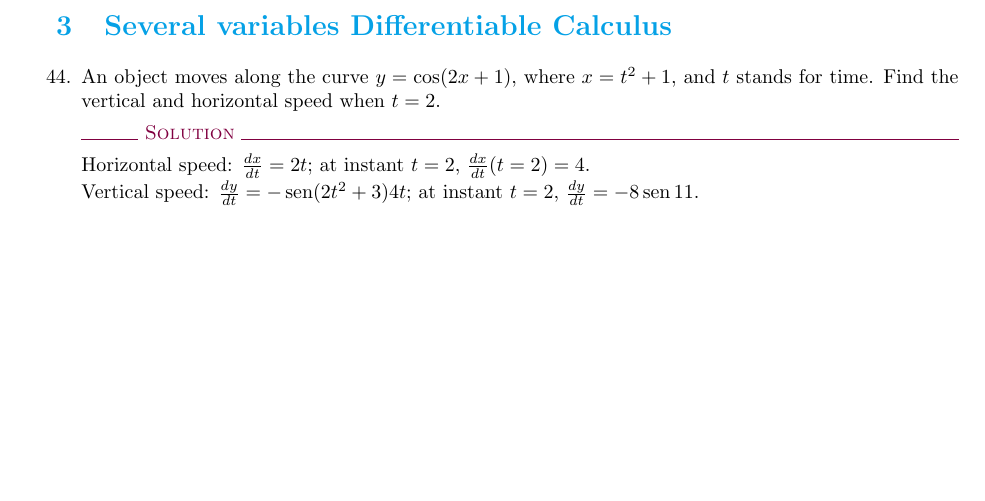
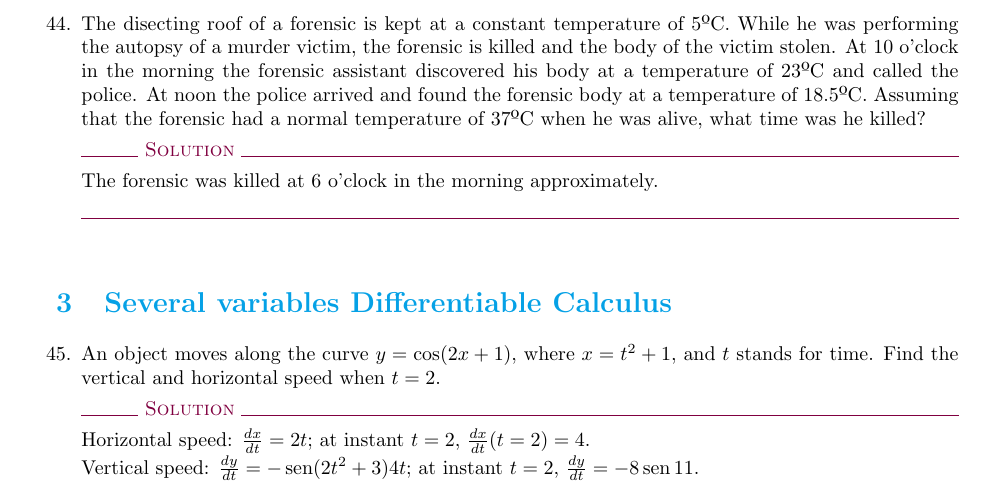
Before and after one commit to asalber/calculus-exercises, a LaTeX problem sheet (calculus_exercises_2016-2017.tex, which reads separable_differential_equations.tex): part of page 13 of 24, cut at the place of the change, the shorter picture padded with empty space. Compiled offline with pdfLaTeX.

Commit message:
Added a differential equations exercise.

```diff
--- a/separable_differential_equations.tex
+++ b/separable_differential_equations.tex
@@ -87,21 +80,30 @@ una temperatura normal de $37^\circ C$, ¿a qué hora fue asesinado?}
+{The disecting roof of a forensic is kept at a constant temperature of $5$ºC.
+While he was performing the autopsy of a murder victim, the forensic is killed and the body of the victim stolen.
+At 10 o'clock in the morning the forensic assistant discovered his body at a temperature of $23$ºC and called the police.
+At noon the police arrived and found the forensic body at a temperature of $18.5$ºC.
+Assuming that the forensic had a normal temperature of $37$ºC when he was alive, what time was he killed?
 }
-%RESOLUCIÓN
-{}
-
+%SOLUTION
+{
+The forensic was killed at 6 o'clock in the morning approximately.
+}
+%RESOLUTION
+{
+}
 
 
 \newproblem{edosep-6}{qui}{*}
-%ENUNCIADO
+%STATEMENT
 {Temperature and time, during certain process, are related by the following differential equation:
 \[
 x't^2-x't+x'-2xt+x=0,
 \]
 where $x$ denotes the temperature (in Kelvin degrees) and $t$ the time (in seconds).
 Suppose the initial temperature is 100 K; compute the general expression of the temperature as a function of time. What will be the temperature after 3 seconds?}
-%SOLUCIÓN
+%SOLUTION
 {$x(t)=100(t^2-t+1)$ and the system temperature after 3 seconds is $x(3)=700$ K.
 }
-%RESOLUCIÓN
+%RESOLUTION
 {En primer lugar, intentamos separar las variables para ver si se trata de una ecuación de variables separables:
 \[\renewcommand{\arraystretch}{2}
 \begin{array}{c}
```
Also changed, not shown: calculus_exercises_2016-2017.tex (+1 -0 lines), calculus_exercises_2016-2017.pdf, separable_differential_equations.tex (193 more changed lines).
